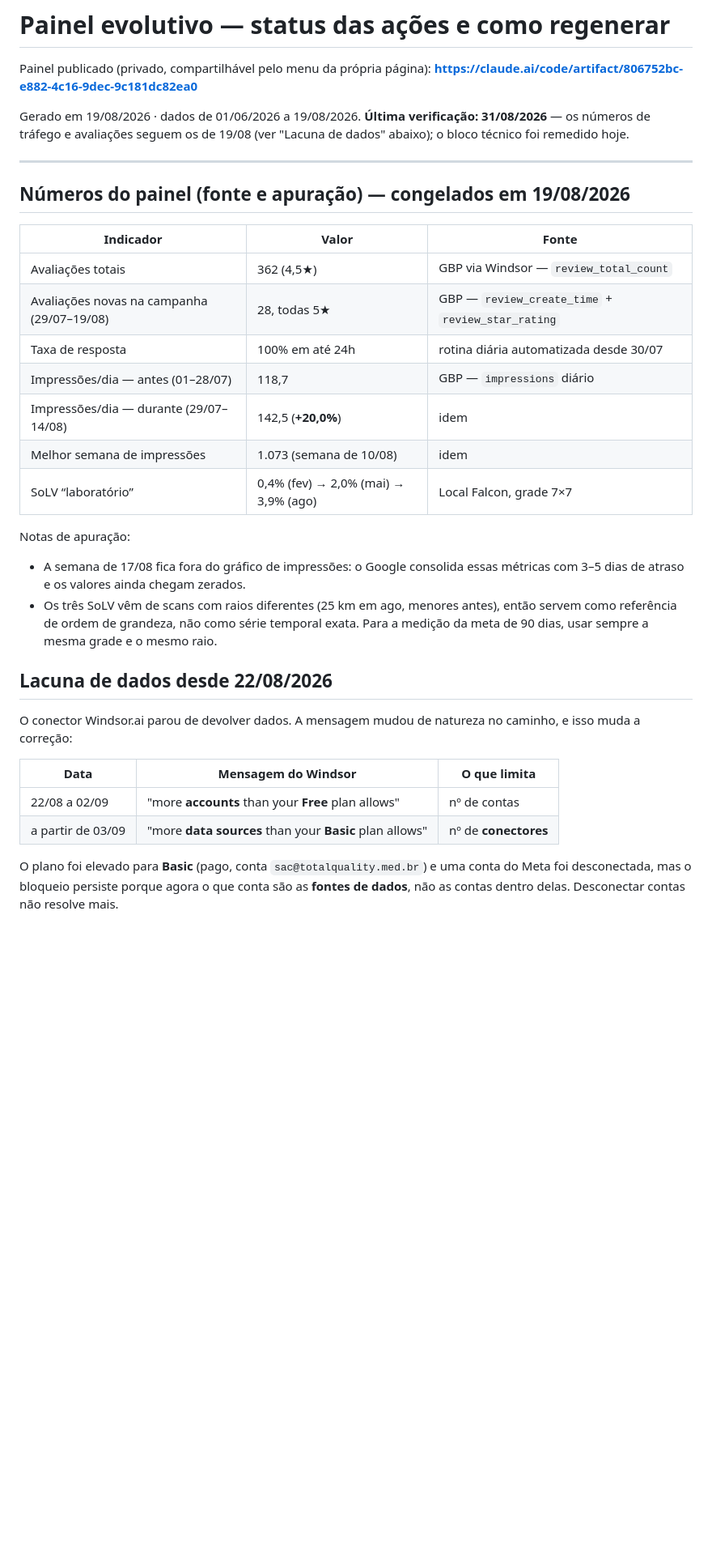
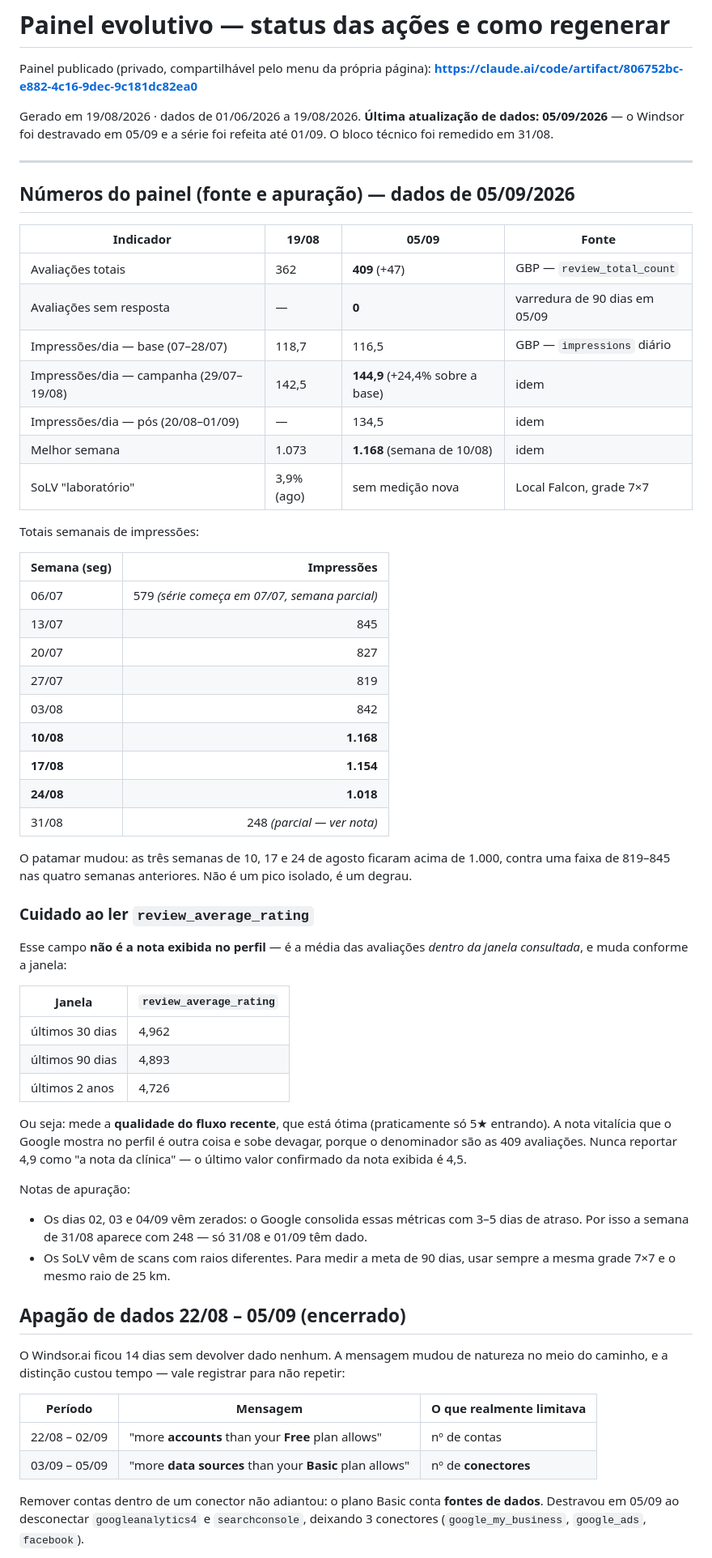
Before and after one commit to alexwaltersdorf/Automacao-Alavro, a Markdown page: docs/painel-evolutivo.md, the part around one of its changes. Shown at 81% size. GitHub-like rendering; blank space fills up the shorter version.

```diff
--- a/docs/painel-evolutivo.md
+++ b/docs/painel-evolutivo.md
@@ -4,41 +4,73 @@ Painel publicado (privado, compartilhável pelo menu da própria página):
 **https://claude.ai/code/artifact/806752bc-e882-4c16-9dec-9c181dc82ea0**
 
 Gerado em 19/08/2026 · dados de 01/06/2026 a 19/08/2026.
-**Última verificação: 31/08/2026** — os números de tráfego e avaliações seguem os de
-19/08 (ver "Lacuna de dados" abaixo); o bloco técnico foi remedido hoje.
+**Última atualização de dados: 05/09/2026** — o Windsor foi destravado em 05/09 e a série
+foi refeita até 01/09. O bloco técnico foi remedido em 31/08.
 
 ---
 
-## Números do painel (fonte e apuração) — congelados em 19/08/2026
+## Números do painel (fonte e apuração) — dados de 05/09/2026
 
-| Indicador | Valor | Fonte |
-|---|---|---|
-| Avaliações totais | 362 (4,5★) | GBP via Windsor — `review_total_count` |
-| Avaliações novas na campanha (29/07–19/08) | 28, todas 5★ | GBP — `review_create_time` + `review_star_rating` |
-| Taxa de resposta | 100% em até 24h | rotina diária automatizada desde 30/07 |
-| Impressões/dia — antes (01–28/07) | 118,7 | GBP — `impressions` diário |
-| Impressões/dia — durante (29/07–14/08) | 142,5 (**+20,0%**) | idem |
-| Melhor semana de impressões | 1.073 (semana de 10/08) | idem |
-| SoLV “laboratório” | 0,4% (fev) → 2,0% (mai) → 3,9% (ago) | Local Falcon, grade 7×7 |
+| Indicador | 19/08 | 05/09 | Fonte |
+|---|---|---|---|
+| Avaliações totais | 362 | **409** (+47) | GBP — `review_total_count` |
+| Avaliações sem resposta | — | **0** | varredura de 90 dias em 05/09 |
+| Impressões/dia — base (07–28/07) | 118,7 | 116,5 | GBP — `impressions` diário |
+| Impressões/dia — campanha (29/07–19/08) | 142,5 | **144,9** (+24,4% sobre a base) | idem |
+| Impressões/dia — pós (20/08–01/09) | — | 134,5 | idem |
+| Melhor semana | 1.073 | **1.168** (semana de 10/08) | idem |
+| SoLV "laboratório" | 3,9% (ago) | sem medição nova | Local Falcon, grade 7×7 |
+
+Totais semanais de impressões:
+
+| Semana (seg) | Impressões |
+|---|---:|
+| 06/07 | 579 *(série começa em 07/07, semana parcial)* |
+| 13/07 | 845 |
+| 20/07 | 827 |
+| 27/07 | 819 |
+| 03/08 | 842 |
+| **10/08** | **1.168** |
+| **17/08** | **1.154** |
+| **24/08** | **1.018** |
+| 31/08 | 248 *(parcial — ver nota)* |
+
+O patamar mudou: as três semanas de 10, 17 e 24 de agosto ficaram acima de 1.000, contra
+uma faixa de 819–845 nas quatro semanas anteriores. Não é um pico isolado, é um degrau.
+
+### Cuidado ao ler `review_average_rating`
+
+Esse campo **não é a nota exibida no perfil** — é a média das avaliações *dentro da janela
+consultada*, e muda conforme a janela:
+
+| Janela | `review_average_rating` |
+|---|---|
+| últimos 30 dias | 4,962 |
+| últimos 90 dias | 4,893 |
+| últimos 2 anos | 4,726 |
+
+Ou seja: mede a **qualidade do fluxo recente**, que está ótima (praticamente só 5★
+entrando). A nota vitalícia que o Google mostra no perfil é outra coisa e sobe devagar,
+porque o denominador são as 409 avaliações. Nunca reportar 4,9 como "a nota da clínica" —
+o último valor confirmado da nota exibida é 4,5.
 
 Notas de apuração:
-- A semana de 17/08 fica fora do gráfico de impressões: o Google consolida essas
-  métricas com 3–5 dias de atraso e os valores ainda chegam zerados.
-- Os três SoLV vêm de scans com raios diferentes (25 km em ago, menores antes), então
-  servem como referência de ordem de grandeza, não como série temporal exata. Para a
-  medição da meta de 90 dias, usar sempre a mesma grade e o mesmo raio.
+- Os dias 02, 03 e 04/09 vêm zerados: o Google consolida essas métricas com 3–5 dias de
+  atraso. Por isso a semana de 31/08 aparece com 248 — só 31/08 e 01/09 têm dado.
+- Os SoLV vêm de scans com raios diferentes. Para medir a meta de 90 dias, usar sempre a
+  mesma grade 7×7 e o mesmo raio de 25 km.
 
-## Lacuna de dados desde 22/08/2026
+## Apagão de dados 22/08 – 05/09 (encerrado)
 
-O conector Windsor.ai parou de devolver dados. A mensagem mudou de natureza no caminho,
-e isso muda a correção:
+O Windsor.ai ficou 14 dias sem devolver dado nenhum. A mensagem mudou de natureza no meio
+do caminho, e a distinção custou tempo — vale registrar para não repetir:
 
-| Data | Mensagem do Windsor | O que limita |
+| Período | Mensagem | O que realmente limitava |
 |---|---|---|
-| 22/08 a 02/09 | "more **accounts** than your **Free** plan allows" | nº de contas |
-| a partir de 03/09 | "more **data sources** than your **Basic** plan allows" | nº de **conectores** |
+| 22/08 – 02/09 | "more **accounts** than your **Free** plan allows" | nº de contas |
+| 03/09 – 05/09 | "more **data sources** than your **Basic** plan allows" | nº de **conectores** |
 
-O plano foi elevado para **Basic** (pago, conta `sac@totalquality.med.br`) e uma conta do
-Meta foi desconectada, mas o bloqueio persiste porque agora o que conta são as **fontes de
-dados**, não as contas dentro delas. Desconectar contas não resolve mais.
+Remover contas dentro de um conector não adiantou: o plano Basic conta **fontes de dados**.
+Destravou em 05/09 ao desconectar `googleanalytics4` e `searchconsole`, deixando 3
+conectores (`google_my_business`, `google_ads`, `facebook`).
 
```
Also changed, not shown: other parts of docs/painel-evolutivo.md (+33 -28 lines).
